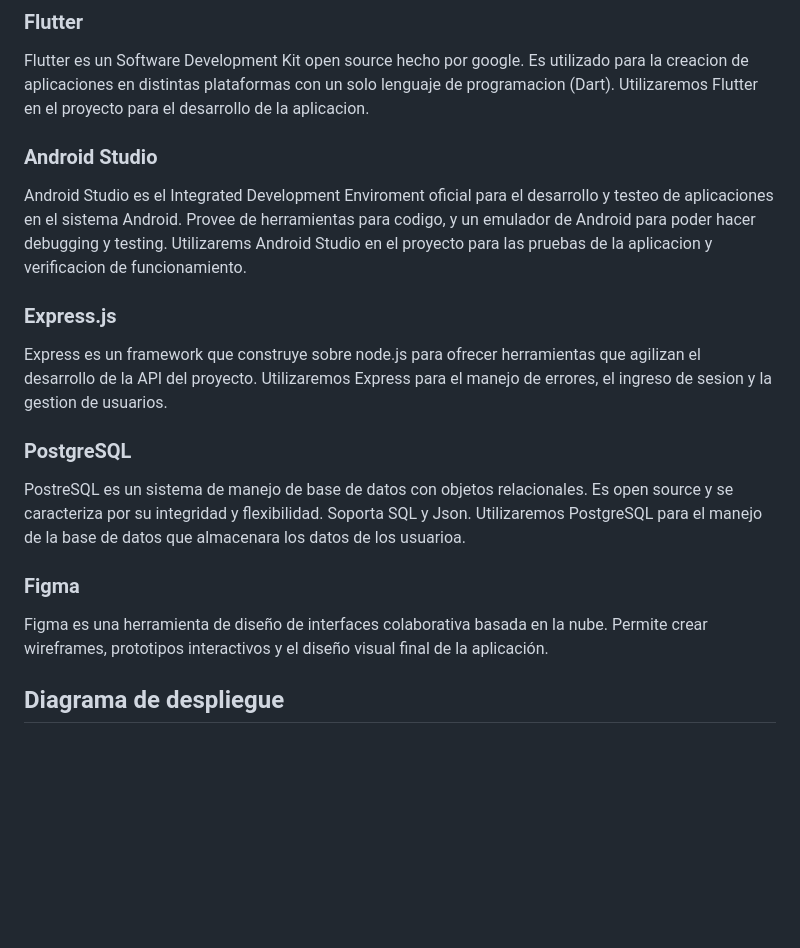
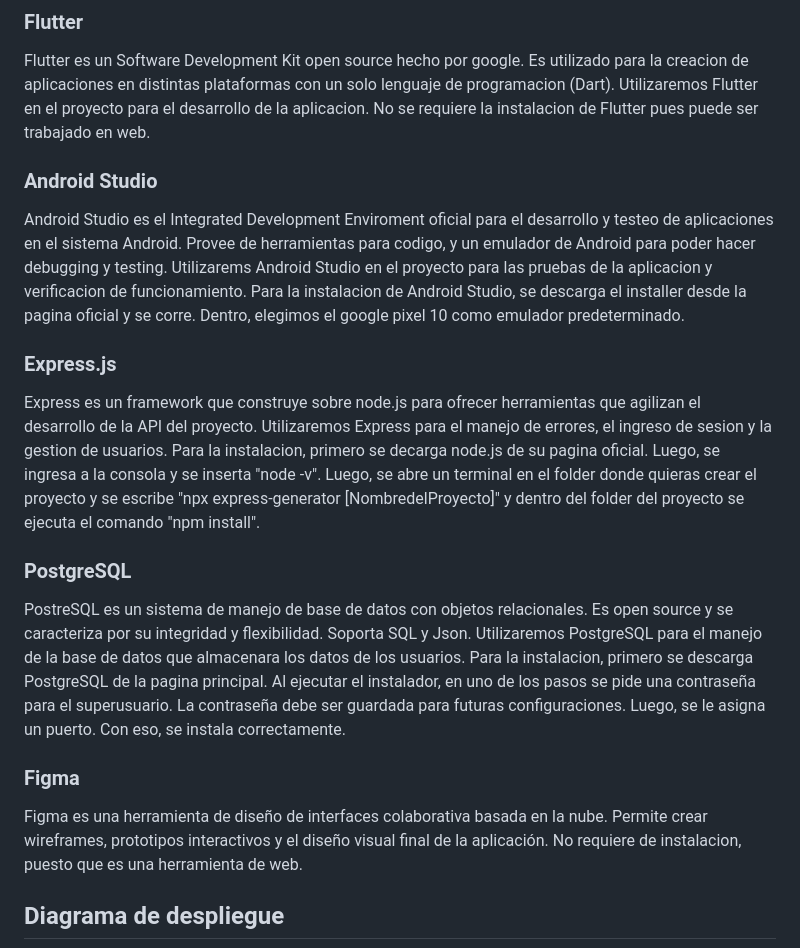
Before and after one commit to tybiuu/AsistApp-Frontend, a Markdown page: README.md, the part around the change. Rendered like a GitHub page; blank space fills up the shorter version.

Commit message:
Instalaciones de cada herramienta en el README

```diff
--- a/README.md
+++ b/README.md
@@ -6,17 +6,22 @@ A continuacion listaremos las herramientas que usaremos para el desarrollo del a
 ### Flutter
 Flutter es un Software Development Kit open source hecho por google. Es utilizado para la creacion de aplicaciones en distintas plataformas con un solo lenguaje de programacion (Dart).
 Utilizaremos Flutter en el proyecto para el desarrollo de la aplicacion.
+No se requiere la instalacion de Flutter pues puede ser trabajado en web.
 ### Android Studio
 Android Studio es el Integrated Development Enviroment oficial para el desarrollo y testeo de aplicaciones en el sistema Android. Provee de herramientas para codigo, y un emulador de Android para poder hacer debugging y testing.
 Utilizarems Android Studio en el proyecto para las pruebas de la aplicacion y verificacion de funcionamiento.
+Para la instalacion de Android Studio, se descarga el installer desde la pagina oficial y se corre. Dentro, elegimos el google pixel 10 como emulador predeterminado.
 ### Express.js
 Express es un framework que construye sobre node.js para ofrecer herramientas que agilizan el desarrollo de la API del proyecto.
 Utilizaremos Express para el manejo de errores, el ingreso de sesion y la gestion de usuarios.
+Para la instalacion, primero se decarga node.js de su pagina oficial. Luego, se ingresa a la consola y se inserta "node -v". Luego, se abre un terminal en el folder donde quieras crear el proyecto y se escribe "npx express-generator [NombredelProyecto]" y dentro del folder del proyecto se ejecuta el comando "npm install".
 ### PostgreSQL
 PostreSQL es un sistema de manejo de base de datos con objetos relacionales. Es open source y se caracteriza por su integridad y flexibilidad. Soporta SQL y Json.
-Utilizaremos PostgreSQL para el manejo de la base de datos que almacenara los datos de los usuarioa.
+Utilizaremos PostgreSQL para el manejo de la base de datos que almacenara los datos de los usuarios.
+Para la instalacion, primero se descarga PostgreSQL de la pagina principal. Al ejecutar el instalador, en uno de los pasos se pide una contraseña para el superusuario. La contraseña debe ser guardada para futuras configuraciones. Luego, se le asigna un puerto. Con eso, se instala correctamente.
 ### Figma
 Figma es una herramienta de diseño de interfaces colaborativa basada en la nube. Permite crear wireframes, prototipos interactivos y el diseño visual final de la aplicación.
+No requiere de instalacion, puesto que es una herramienta de web.
 ## Diagrama de despliegue
 ![Diagrama de despliegue](docs/diagrama_despliegue.png)
 
```
